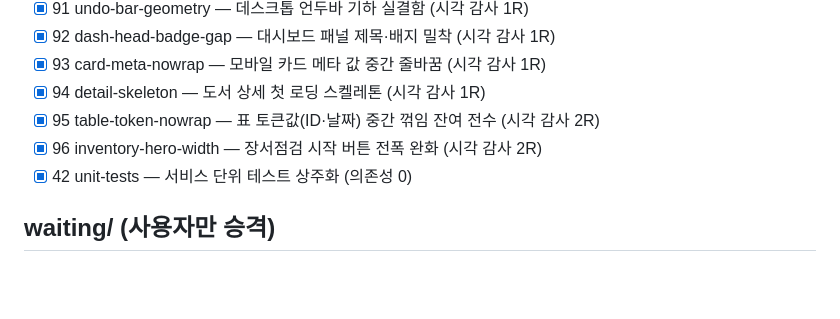
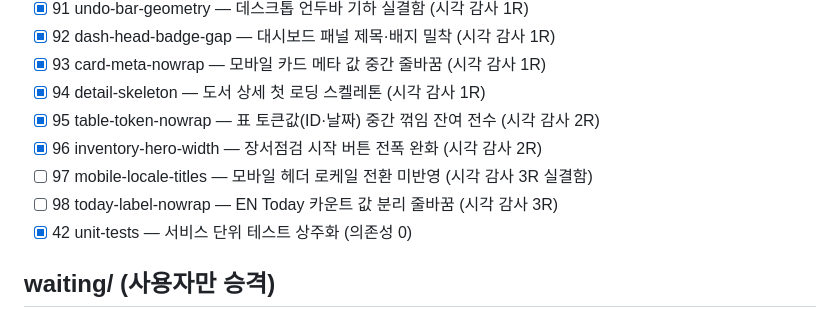
Before and after one commit to bgec-maker/library-system, a Markdown page: todo/00-INDEX.md, the part around the change. GitHub-like rendering; blank space fills up the shorter version.

Commit message:
todo: 97-98 시각 감사 3R 큐 — EN 전환 캡처 발굴 (모바일 헤더 로케일 실결함 포함)

```diff
--- a/todo/00-INDEX.md
+++ b/todo/00-INDEX.md
@@ -100,6 +100,8 @@
 - [x] 94 detail-skeleton — 도서 상세 첫 로딩 스켈레톤 (시각 감사 1R)
 - [x] 95 table-token-nowrap — 표 토큰값(ID·날짜) 중간 꺾임 잔여 전수 (시각 감사 2R)
 - [x] 96 inventory-hero-width — 장서점검 시작 버튼 전폭 완화 (시각 감사 2R)
+- [ ] 97 mobile-locale-titles — 모바일 헤더 로케일 전환 미반영 (시각 감사 3R 실결함)
+- [ ] 98 today-label-nowrap — EN Today 카운트 값 분리 줄바꿈 (시각 감사 3R)
 - [x] 42 unit-tests — 서비스 단위 테스트 상주화 (의존성 0)
 
 ## waiting/ (사용자만 승격)
```
Also changed, not shown: todo/97-mobile-locale-titles.md (added, +13 -0 lines), todo/98-today-label-nowrap.md (added, +8 -0 lines).
